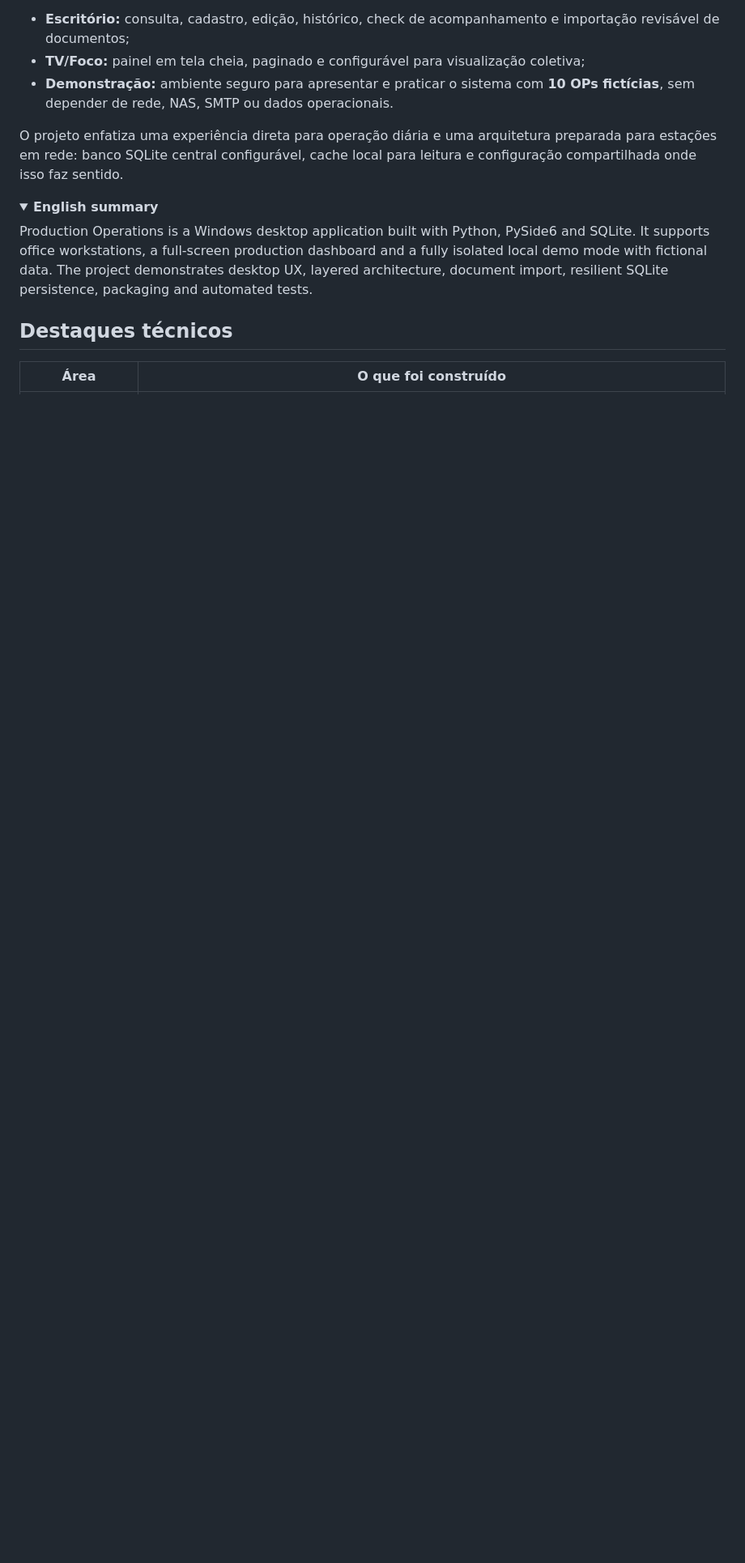
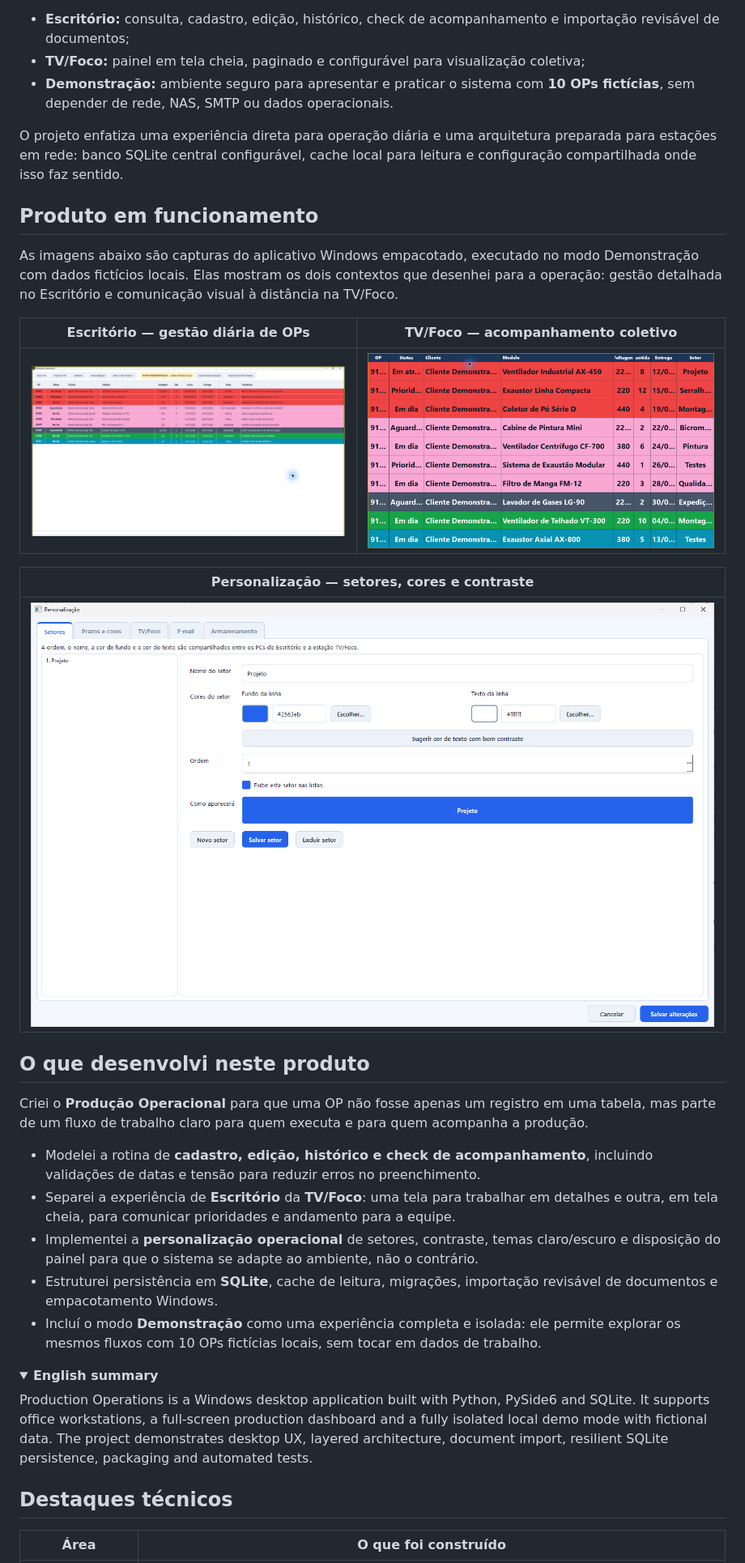
Before and after one commit to Mayconxzdev/ProducaoOperacional, a Markdown page: README.md, the part around one of its changes. Shown at 81% size. GitHub-like rendering; pictures changed too: assets/screenshots/escritorio-demo.png (added), assets/screenshots/tv-foco-demo.png (added); folded sections open; blank space fills up the shorter version.

Commit message:
docs: tornar portfólio visual e autoral

```diff
--- a/README.md
+++ b/README.md
@@ -21,6 +19,28 @@
 - **Demonstração:** ambiente seguro para apresentar e praticar o sistema com **10 OPs fictícias**, sem depender de rede, NAS, SMTP ou dados operacionais.
 
 O projeto enfatiza uma experiência direta para operação diária e uma arquitetura preparada para estações em rede: banco SQLite central configurável, cache local para leitura e configuração compartilhada onde isso faz sentido.
+
+## Produto em funcionamento
+
+As imagens abaixo são capturas do aplicativo Windows empacotado, executado no modo Demonstração com dados fictícios locais. Elas mostram os dois contextos que desenhei para a operação: gestão detalhada no Escritório e comunicação visual à distância na TV/Foco.
+
+| Escritório — gestão diária de OPs | TV/Foco — acompanhamento coletivo |
+| --- | --- |
+| ![Tela do modo Escritório com as OPs de demonstração](assets/screenshots/escritorio-demo.png) | ![Painel TV Foco em tela cheia com as OPs de demonstração](assets/screenshots/tv-foco-demo.png) |
+
+| Personalização — setores, cores e contraste |
+| --- |
+| ![Tela de personalização de setores](assets/screenshots/personalizacao-setores.png) |
+
+## O que desenvolvi neste produto
+
+Criei o **Produção Operacional** para que uma OP não fosse apenas um registro em uma tabela, mas parte de um fluxo de trabalho claro para quem executa e para quem acompanha a produção.
+
+- Modelei a rotina de **cadastro, edição, histórico e check de acompanhamento**, incluindo validações de datas e tensão para reduzir erros no preenchimento.
+- Separei a experiência de **Escritório** da **TV/Foco**: uma tela para trabalhar em detalhes e outra, em tela cheia, para comunicar prioridades e andamento para a equipe.
+- Implementei a **personalização operacional** de setores, contraste, temas claro/escuro e disposição do painel para que o sistema se adapte ao ambiente, não o contrário.
+- Estruturei persistência em **SQLite**, cache de leitura, migrações, importação revisável de documentos e empacotamento Windows.
+- Incluí o modo **Demonstração** como uma experiência completa e isolada: ele permite explorar os mesmos fluxos com 10 OPs fictícias locais, sem tocar em dados de trabalho.
 
 <details>
 <summary><strong>English summary</strong></summary>
```
Also changed, not shown: other parts of README.md (+4 -6 lines).
